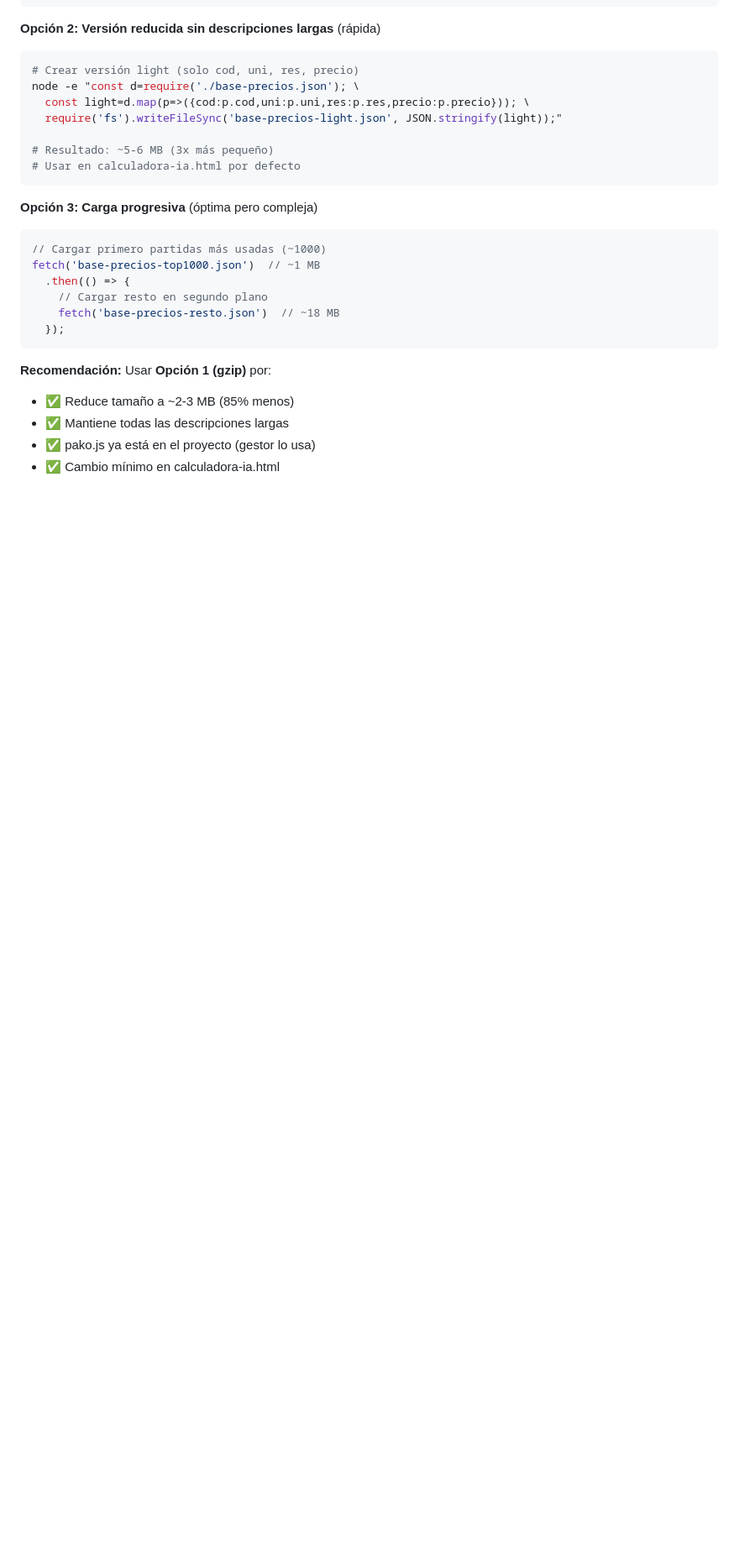
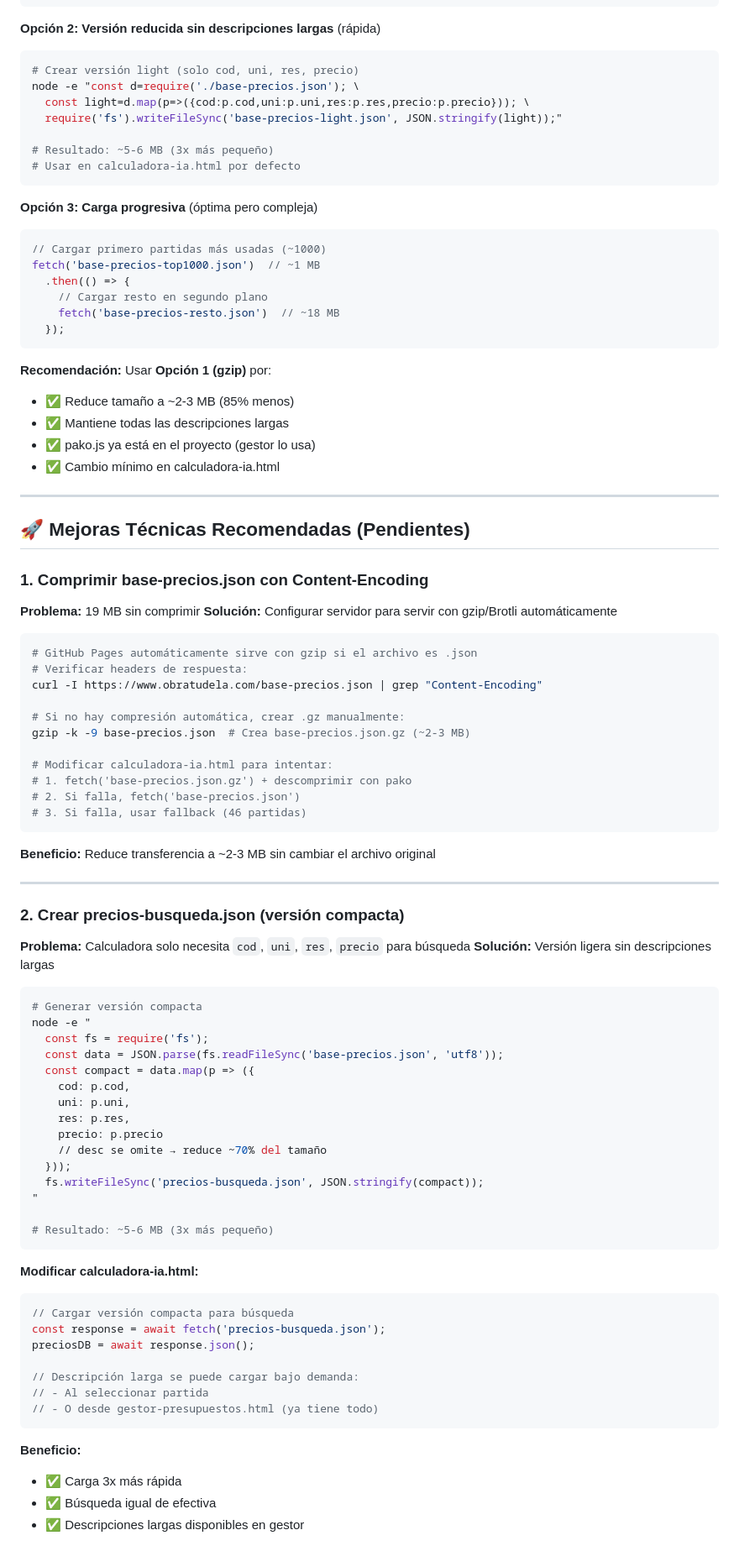
Before and after one commit to Robertogarciasanz/obratudela, a Markdown page: PROYECTO-ESTADO.md, the part around one of its changes. Shown at 84% size. Drawn GitHub-style; blank space fills up the shorter version.

````diff
--- a/PROYECTO-ESTADO.md
+++ b/PROYECTO-ESTADO.md
@@ -407,3 +407,67 @@ fetch('base-precios-top1000.json')  // ~1 MB
 - ✅ pako.js ya está en el proyecto (gestor lo usa)
 - ✅ Cambio mínimo en calculadora-ia.html
 
+---
+
+## 🚀 Mejoras Técnicas Recomendadas (Pendientes)
+
+### 1. Comprimir base-precios.json con Content-Encoding
+**Problema:** 19 MB sin comprimir
+**Solución:** Configurar servidor para servir con gzip/Brotli automáticamente
+
+```bash
+# GitHub Pages automáticamente sirve con gzip si el archivo es .json
+# Verificar headers de respuesta:
+curl -I https://www.obratudela.com/base-precios.json | grep "Content-Encoding"
+
+# Si no hay compresión automática, crear .gz manualmente:
+gzip -k -9 base-precios.json  # Crea base-precios.json.gz (~2-3 MB)
+
+# Modificar calculadora-ia.html para intentar:
+# 1. fetch('base-precios.json.gz') + descomprimir con pako
+# 2. Si falla, fetch('base-precios.json')
+# 3. Si falla, usar fallback (46 partidas)
+```
+
+**Beneficio:** Reduce transferencia a ~2-3 MB sin cambiar el archivo original
+
+---
+
+### 2. Crear precios-busqueda.json (versión compacta)
+**Problema:** Calculadora solo necesita `cod`, `uni`, `res`, `precio` para búsqueda
+**Solución:** Versión ligera sin descripciones largas
+
+```bash
+# Generar versión compacta
+node -e "
+  const fs = require('fs');
+  const data = JSON.parse(fs.readFileSync('base-precios.json', 'utf8'));
+  const compact = data.map(p => ({
+    cod: p.cod,
+    uni: p.uni,
+    res: p.res,
+    precio: p.precio
+    // desc se omite → reduce ~70% del tamaño
+  }));
+  fs.writeFileSync('precios-busqueda.json', JSON.stringify(compact));
+"
+
+# Resultado: ~5-6 MB (3x más pequeño)
+```
+
+**Modificar calculadora-ia.html:**
+```javascript
+// Cargar versión compacta para búsqueda
+const response = await fetch('precios-busqueda.json');
+preciosDB = await response.json();
+
+// Descripción larga se puede cargar bajo demanda:
+// - Al seleccionar partida
+// - O desde gestor-presupuestos.html (ya tiene todo)
+```
+
+**Beneficio:**
+- ✅ Carga 3x más rápida
+- ✅ Búsqueda igual de efectiva
+- ✅ Descripciones largas disponibles en gestor
+
````
Also changed, not shown: other parts of PROYECTO-ESTADO.md (+157 -0 lines).
